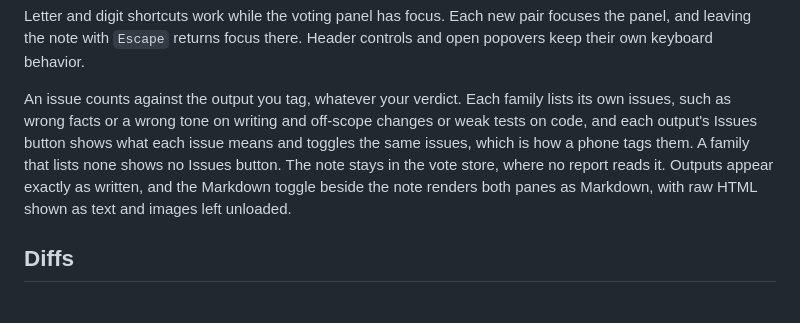
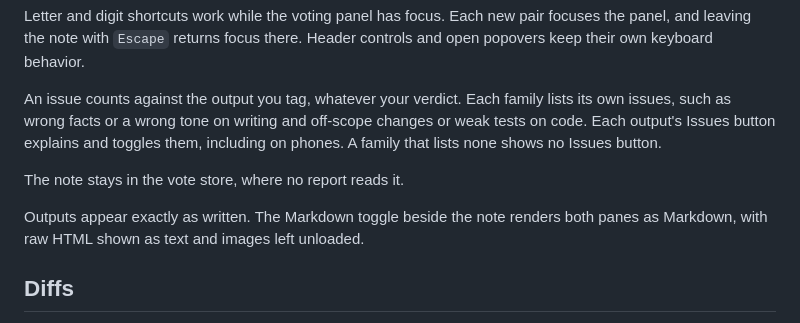
Before and after one commit to hakula139/assistant-bench, a Markdown page: docs/guide/voting.md, the part around the change. GitHub-like rendering.

Commit message:
docs(arena): separate voting guide topics

```diff
--- a/docs/guide/voting.md
+++ b/docs/guide/voting.md
@@ -23,7 +23,11 @@ Each pair shows the case's prompt above two outputs, or, for text outputs, besid
 
 Letter and digit shortcuts work while the voting panel has focus. Each new pair focuses the panel, and leaving the note with `Escape` returns focus there. Header controls and open popovers keep their own keyboard behavior.
 
-An issue counts against the output you tag, whatever your verdict. Each family lists its own issues, such as wrong facts or a wrong tone on writing and off-scope changes or weak tests on code, and each output's Issues button shows what each issue means and toggles the same issues, which is how a phone tags them. A family that lists none shows no Issues button. The note stays in the vote store, where no report reads it. Outputs appear exactly as written, and the Markdown toggle beside the note renders both panes as Markdown, with raw HTML shown as text and images left unloaded.
+An issue counts against the output you tag, whatever your verdict. Each family lists its own issues, such as wrong facts or a wrong tone on writing and off-scope changes or weak tests on code. Each output's Issues button explains and toggles them, including on phones. A family that lists none shows no Issues button.
+
+The note stays in the vote store, where no report reads it.
+
+Outputs appear exactly as written. The Markdown toggle beside the note renders both panes as Markdown, with raw HTML shown as text and images left unloaded.
 
 ## Diffs
 
```
